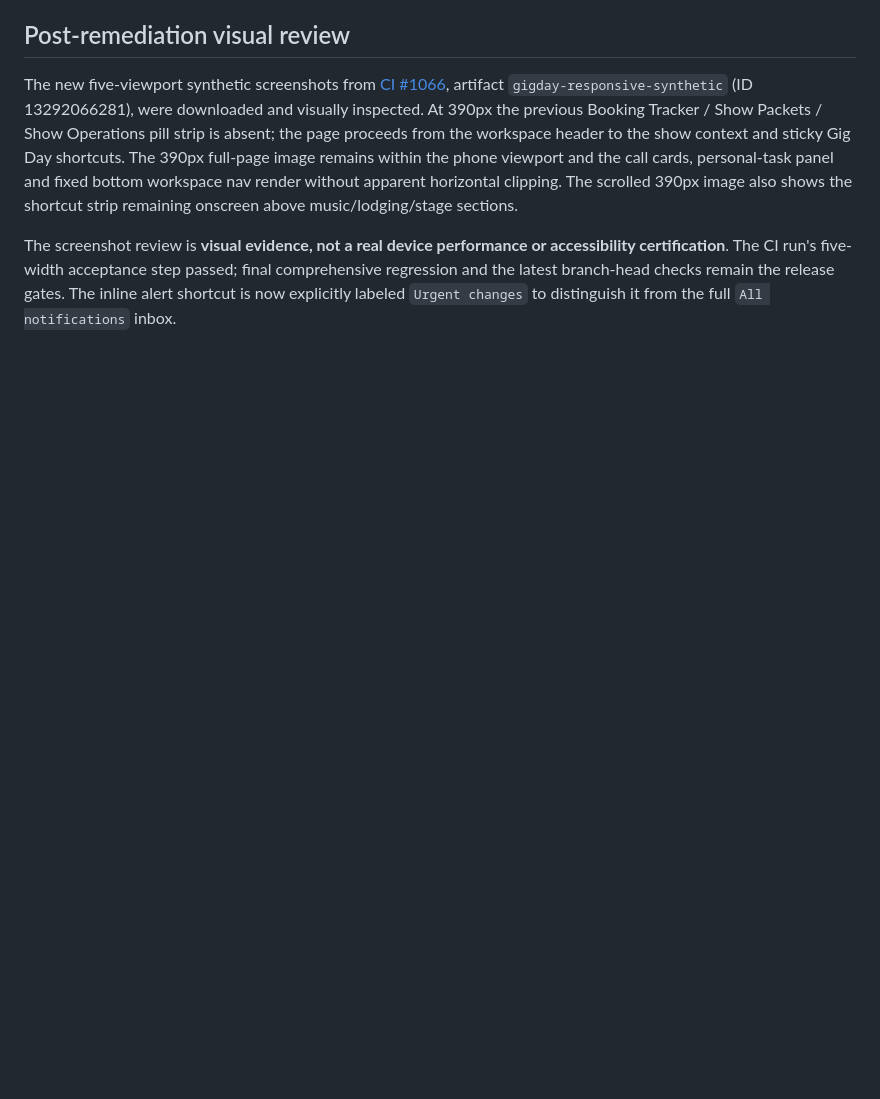
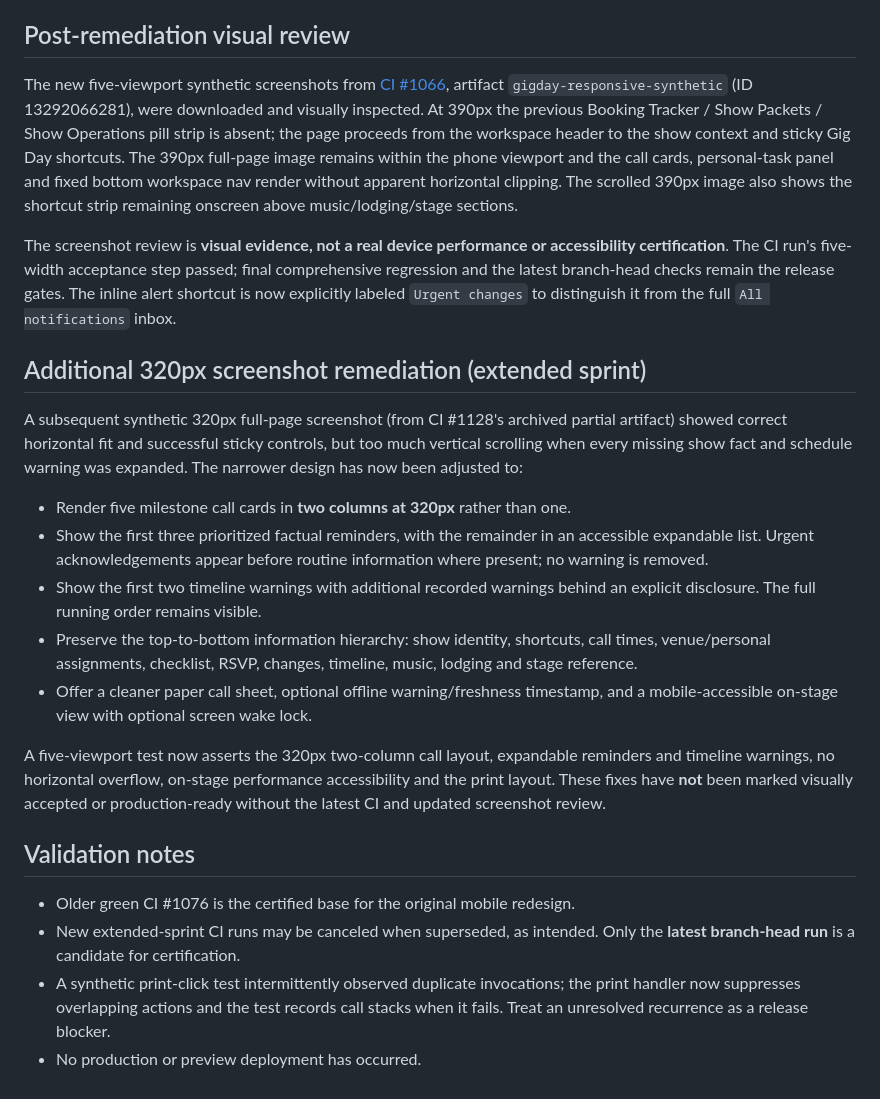
Before and after one commit to cdillerud/backline, a Markdown page: docs/GIG_DAY_VISUAL_ACCEPTANCE.md, the part around the change. Drawn GitHub-style; blank space fills up the shorter version.

Commit message:
docs(ux): record 320px screenshot findings, compact layout and final release gates

```diff
--- a/docs/GIG_DAY_VISUAL_ACCEPTANCE.md
+++ b/docs/GIG_DAY_VISUAL_ACCEPTANCE.md
@@ -28,3 +28,19 @@ Screenshots were produced at **320, 375, 390, 768 and 1280 pixels** for Home and
 The new five-viewport synthetic screenshots from [CI #1066](https://github.com/cdillerud/backline/actions/runs/41764681463), artifact `gigday-responsive-synthetic` (ID 13292066281), were downloaded and visually inspected. At 390px the previous Booking Tracker / Show Packets / Show Operations pill strip is absent; the page proceeds from the workspace header to the show context and sticky Gig Day shortcuts. The 390px full-page image remains within the phone viewport and the call cards, personal-task panel and fixed bottom workspace nav render without apparent horizontal clipping. The scrolled 390px image also shows the shortcut strip remaining onscreen above music/lodging/stage sections.
 
 The screenshot review is **visual evidence, not a real device performance or accessibility certification**. The CI run's five-width acceptance step passed; final comprehensive regression and the latest branch-head checks remain the release gates. The inline alert shortcut is now explicitly labeled `Urgent changes` to distinguish it from the full `All notifications` inbox.
+
+## Additional 320px screenshot remediation (extended sprint)
+A subsequent synthetic 320px full-page screenshot (from CI #1128's archived partial artifact) showed correct horizontal fit and successful sticky controls, but too much vertical scrolling when every missing show fact and schedule warning was expanded. The narrower design has now been adjusted to:
+- Render five milestone call cards in **two columns at 320px** rather than one.
+- Show the first three prioritized factual reminders, with the remainder in an accessible expandable list. Urgent acknowledgements appear before routine information where present; no warning is removed.
+- Show the first two timeline warnings with additional recorded warnings behind an explicit disclosure. The full running order remains visible.
+- Preserve the top-to-bottom information hierarchy: show identity, shortcuts, call times, venue/personal assignments, checklist, RSVP, changes, timeline, music, lodging and stage reference.
+- Offer a cleaner paper call sheet, optional offline warning/freshness timestamp, and a mobile-accessible on-stage view with optional screen wake lock.
+
+A five-viewport test now asserts the 320px two-column call layout, expandable reminders and timeline warnings, no horizontal overflow, on-stage performance accessibility and the print layout. These fixes have **not** been marked visually accepted or production-ready without the latest CI and updated screenshot review.
+
+## Validation notes
+- Older green CI #1076 is the certified base for the original mobile redesign.
+- New extended-sprint CI runs may be canceled when superseded, as intended. Only the **latest branch-head run** is a candidate for certification.
+- A synthetic print-click test intermittently observed duplicate invocations; the print handler now suppresses overlapping actions and the test records call stacks when it fails. Treat an unresolved recurrence as a release blocker.
+- No production or preview deployment has occurred.
```
